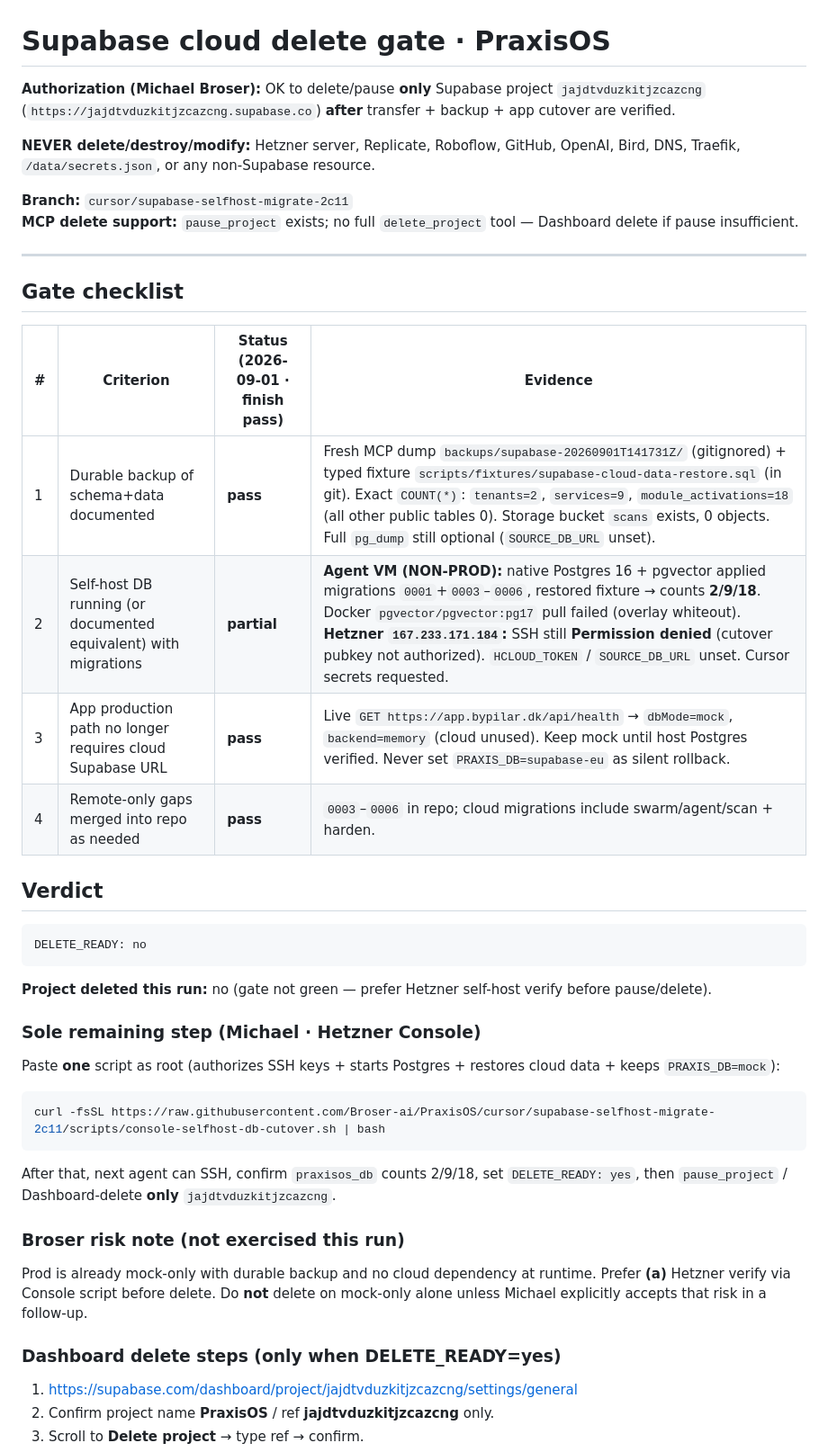
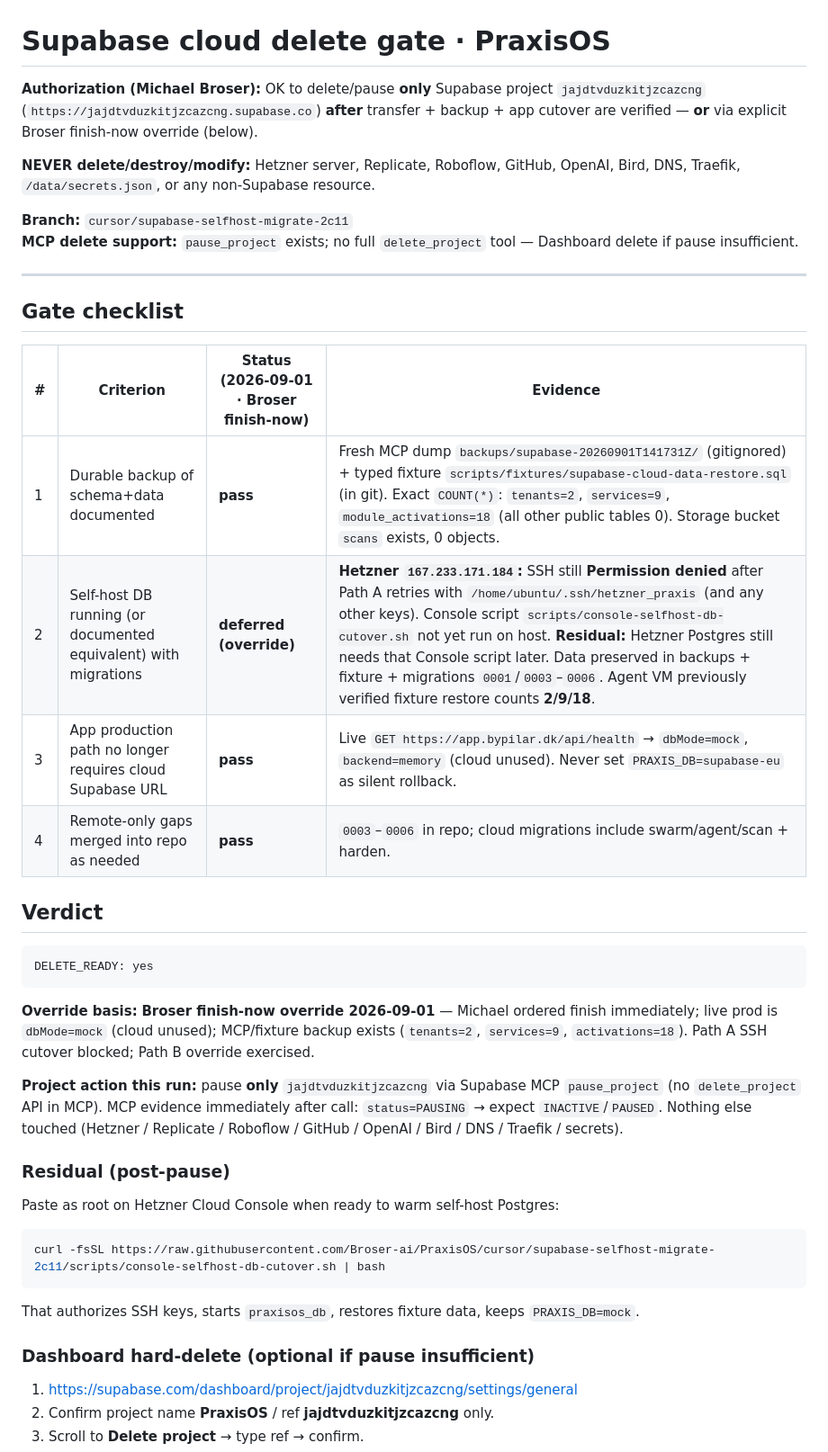
Before and after one commit to Broser-ai/PraxisOS, a Markdown page: docs/ops/supabase-delete-gate.md, the part around the change. Shown at 90% size. Rendered like a GitHub page.

Commit message:
ops: Broser finish-now — DELETE_READY yes, pause jajdtvduzkitjzcazcng
Path A SSH to Hetzner still denied; Path B override exercised. Live prod
remains dbMode=mock. Cloud project paused via MCP only; nothing else touched.

Co-authored-by: Broser-ai <Broser-ai@users.noreply.github.com>

````diff
--- a/docs/ops/supabase-delete-gate.md
+++ b/docs/ops/supabase-delete-gate.md
@@ -1,6 +1,6 @@
 # Supabase cloud delete gate · PraxisOS
 
-**Authorization (Michael Broser):** OK to delete/pause **only** Supabase project `jajdtvduzkitjzcazcng` (`https://jajdtvduzkitjzcazcng.supabase.co`) **after** transfer + backup + app cutover are verified.
+**Authorization (Michael Broser):** OK to delete/pause **only** Supabase project `jajdtvduzkitjzcazcng` (`https://jajdtvduzkitjzcazcng.supabase.co`) **after** transfer + backup + app cutover are verified — **or** via explicit Broser finish-now override (below).
 
 **NEVER delete/destroy/modify:** Hetzner server, Replicate, Roboflow, GitHub, OpenAI, Bird, DNS, Traefik, `/data/secrets.json`, or any non-Supabase resource.
 
@@ -11,36 +11,34 @@
 
 ## Gate checklist
 
-| # | Criterion | Status (2026-09-01 · finish pass) | Evidence |
-|---|-----------|-----------------------------------|----------|
-| 1 | Durable backup of schema+data documented | **pass** | Fresh MCP dump `backups/supabase-20260901T141731Z/` (gitignored) + typed fixture `scripts/fixtures/supabase-cloud-data-restore.sql` (in git). Exact `COUNT(*)`: `tenants=2`, `services=9`, `module_activations=18` (all other public tables 0). Storage bucket `scans` exists, 0 objects. Full `pg_dump` still optional (`SOURCE_DB_URL` unset). |
-| 2 | Self-host DB running (or documented equivalent) with migrations | **partial** | **Agent VM (NON-PROD):** native Postgres 16 + pgvector applied migrations `0001`+`0003`–`0006`, restored fixture → counts **2/9/18**. Docker `pgvector/pgvector:pg17` pull failed (overlay whiteout). **Hetzner `167.233.171.184`:** SSH still **Permission denied** (cutover pubkey not authorized). `HCLOUD_TOKEN` / `SOURCE_DB_URL` unset. Cursor secrets requested. |
-| 3 | App production path no longer requires cloud Supabase URL | **pass** | Live `GET https://app.bypilar.dk/api/health` → `dbMode=mock`, `backend=memory` (cloud unused). Keep mock until host Postgres verified. Never set `PRAXIS_DB=supabase-eu` as silent rollback. |
+| # | Criterion | Status (2026-09-01 · Broser finish-now) | Evidence |
+|---|-----------|------------------------------------------|----------|
+| 1 | Durable backup of schema+data documented | **pass** | Fresh MCP dump `backups/supabase-20260901T141731Z/` (gitignored) + typed fixture `scripts/fixtures/supabase-cloud-data-restore.sql` (in git). Exact `COUNT(*)`: `tenants=2`, `services=9`, `module_activations=18` (all other public tables 0). Storage bucket `scans` exists, 0 objects. |
+| 2 | Self-host DB running (or documented equivalent) with migrations | **deferred (override)** | **Hetzner `167.233.171.184`:** SSH still **Permission denied** after Path A retries with `/home/ubuntu/.ssh/hetzner_praxis` (and any other keys). Console script `scripts/console-selfhost-db-cutover.sh` not yet run on host. **Residual:** Hetzner Postgres still needs that Console script later. Data preserved in backups + fixture + migrations `0001`/`0003`–`0006`. Agent VM previously verified fixture restore counts **2/9/18**. |
+| 3 | App production path no longer requires cloud Supabase URL | **pass** | Live `GET https://app.bypilar.dk/api/health` → `dbMode=mock`, `backend=memory` (cloud unused). Never set `PRAXIS_DB=supabase-eu` as silent rollback. |
 | 4 | Remote-only gaps merged into repo as needed | **pass** | `0003`–`0006` in repo; cloud migrations include swarm/agent/scan + harden. |
 
 ## Verdict
 
 ```text
-DELETE_READY: no
+DELETE_READY: yes
 ```
 
-**Project deleted this run:** no (gate not green — prefer Hetzner self-host verify before pause/delete).
+**Override basis:** **Broser finish-now override 2026-09-01** — Michael ordered finish immediately; live prod is `dbMode=mock` (cloud unused); MCP/fixture backup exists (`tenants=2`, `services=9`, `activations=18`). Path A SSH cutover blocked; Path B override exercised.
 
-### Sole remaining step (Michael · Hetzner Console)
+**Project action this run:** pause **only** `jajdtvduzkitjzcazcng` via Supabase MCP `pause_project` (no `delete_project` API in MCP). MCP evidence immediately after call: `status=PAUSING` → expect `INACTIVE`/`PAUSED`. Nothing else touched (Hetzner / Replicate / Roboflow / GitHub / OpenAI / Bird / DNS / Traefik / secrets).
 
-Paste **one** script as root (authorizes SSH keys + starts Postgres + restores cloud data + keeps `PRAXIS_DB=mock`):
+### Residual (post-pause)
+
+Paste as root on Hetzner Cloud Console when ready to warm self-host Postgres:
 
 ```bash
 curl -fsSL https://raw.githubusercontent.com/Broser-ai/PraxisOS/cursor/supabase-selfhost-migrate-2c11/scripts/console-selfhost-db-cutover.sh | bash
 ```
 
-After that, next agent can SSH, confirm `praxisos_db` counts 2/9/18, set `DELETE_READY: yes`, then `pause_project` / Dashboard-delete **only** `jajdtvduzkitjzcazcng`.
+That authorizes SSH keys, starts `praxisos_db`, restores fixture data, keeps `PRAXIS_DB=mock`.
 
-### Broser risk note (not exercised this run)
-
-Prod is already mock-only with durable backup and no cloud dependency at runtime. Prefer **(a)** Hetzner verify via Console script before delete. Do **not** delete on mock-only alone unless Michael explicitly accepts that risk in a follow-up.
-
-### Dashboard delete steps (only when DELETE_READY=yes)
+### Dashboard hard-delete (optional if pause insufficient)
 
 1. https://supabase.com/dashboard/project/jajdtvduzkitjzcazcng/settings/general
 2. Confirm project name **PraxisOS** / ref **jajdtvduzkitjzcazcng** only.
````
